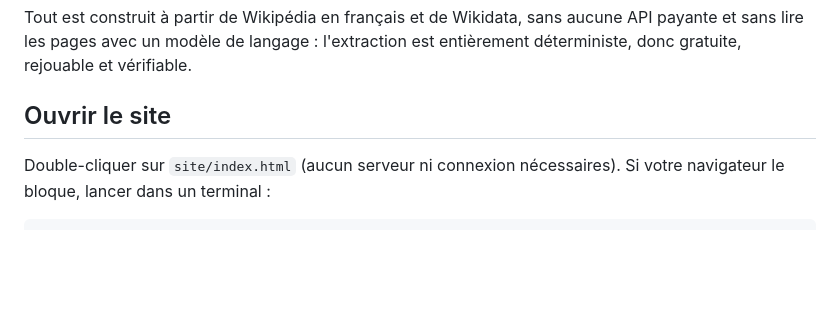
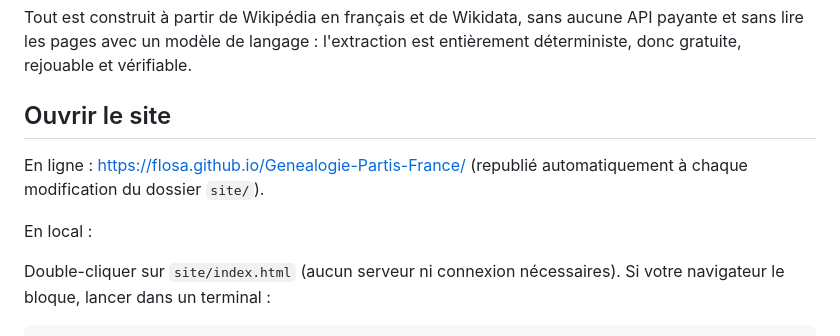
Before and after one commit to floSa/Genealogie-Partis-France, a Markdown page: README.md, the part around the change. Drawn GitHub-style; blank space fills up the shorter version.

Commit message:
Ajoute le lien du site publié dans le README

```diff
--- a/README.md
+++ b/README.md
@@ -9,6 +9,10 @@ sans lire les pages avec un modèle de langage : l'extraction est entièrement d
 gratuite, rejouable et vérifiable.
 
 ## Ouvrir le site
+
+En ligne : https://flosa.github.io/Genealogie-Partis-France/ (republié automatiquement à chaque modification du dossier `site/`).
+
+En local :
 
 Double-cliquer sur `site/index.html` (aucun serveur ni connexion nécessaires). Si votre
 navigateur le bloque, lancer dans un terminal :
```
